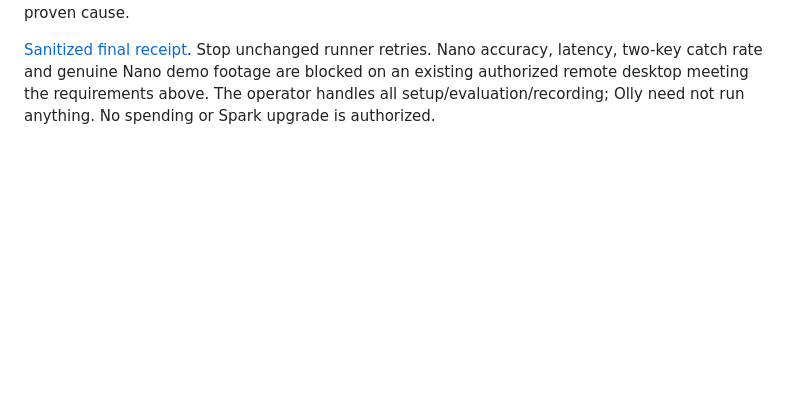
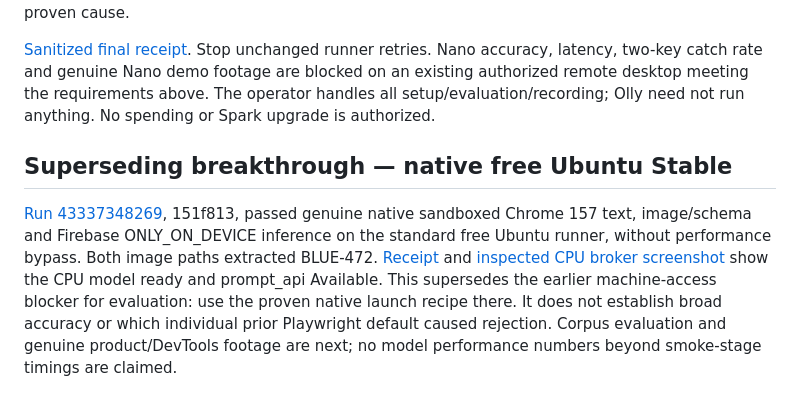
Before and after one commit to Mizzen-Studios/safe-to-send, a Markdown page: docs/DEVICE_TESTING_AND_RECORDING.md, the part around the change. Drawn GitHub-style; blank space fills up the shorter version.

```diff
--- a/docs/DEVICE_TESTING_AND_RECORDING.md
+++ b/docs/DEVICE_TESTING_AND_RECORDING.md
@@ -44,3 +44,7 @@ A fresh non-debug Enterprise attestation attempt stopped before navigation becau
 [Run 43317358518](https://github.com/Mizzen-Studios/safe-to-send/actions/runs/43317358518), 261f077, reached genuine sandboxed headed Chrome 157 on standard free Ubuntu/Windows. Both remained text/image unavailable across 13 samples over three minutes. Real text/image creation failed with service not running; Firebase ONLY_ON_DEVICE returned api-not-enabled. No downloads or outputs occurred. Component delivery was enabled; relevant AI policies were not set. Debug pages were enabled but broker properties never populated and Event Logs had zero rows, so the exact underlying reason is unknown. Software GPU presence is not a proven cause.
 
 [Sanitized final receipt](evidence/nano-final-free-runner-result.json). Stop unchanged runner retries. Nano accuracy, latency, two-key catch rate and genuine Nano demo footage are blocked on an existing authorized remote desktop meeting the requirements above. The operator handles all setup/evaluation/recording; Olly need not run anything. No spending or Spark upgrade is authorized.
+
+## Superseding breakthrough — native free Ubuntu Stable
+
+[Run 43337348269](https://github.com/Mizzen-Studios/safe-to-send/actions/runs/43337348269), 151f813, passed genuine native sandboxed Chrome 157 text, image/schema and Firebase ONLY_ON_DEVICE inference on the standard free Ubuntu runner, without performance bypass. Both image paths extracted BLUE-472. [Receipt](evidence/nano-native-smoke-result.json) and [inspected CPU broker screenshot](evidence/nano-native-cpu-broker.png) show the CPU model ready and prompt_api Available. This supersedes the earlier machine-access blocker for evaluation: use the proven native launch recipe there. It does not establish broad accuracy or which individual prior Playwright default caused rejection. Corpus evaluation and genuine product/DevTools footage are next; no model performance numbers beyond smoke-stage timings are claimed.
```
Also changed, not shown: README.md (+1 -1 lines), docs/evidence/nano-native-cpu-broker.png (added), 1 other file.
